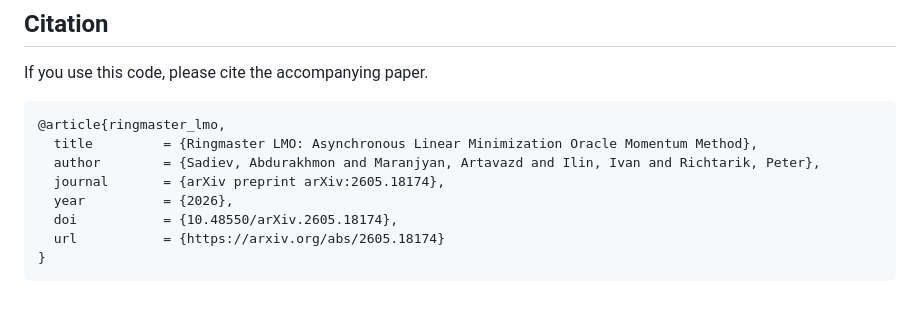
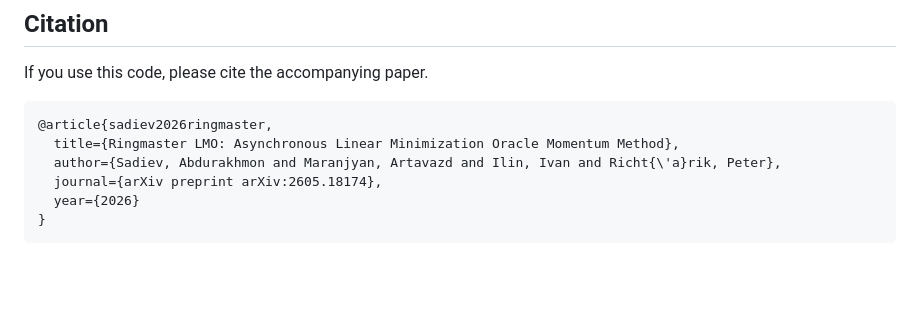
Before and after one commit to vectozavr/ringmaster-lmo, a Markdown page: README.md, the part around the change. Rendered like a GitHub page; blank space fills up the shorter version.

Commit message:
Revise citation for Ringmaster LMO paper (from the arXiv)
Updated citation format for the Ringmaster LMO paper.

````diff
--- a/README.md
+++ b/README.md
@@ -124,12 +124,10 @@ Generated plots, traces, and tuning outputs are ignored by Git by default. The R
 If you use this code, please cite the accompanying paper.
 
 ```bibtex
-@article{ringmaster_lmo,
-  title         = {Ringmaster LMO: Asynchronous Linear Minimization Oracle Momentum Method},
-  author        = {Sadiev, Abdurakhmon and Maranjyan, Artavazd and Ilin, Ivan and Richtarik, Peter},
-  journal       = {arXiv preprint arXiv:2605.18174},
-  year          = {2026},
-  doi           = {10.48550/arXiv.2605.18174},
-  url           = {https://arxiv.org/abs/2605.18174}
+@article{sadiev2026ringmaster,
+  title={Ringmaster LMO: Asynchronous Linear Minimization Oracle Momentum Method},
+  author={Sadiev, Abdurakhmon and Maranjyan, Artavazd and Ilin, Ivan and Richt{\'a}rik, Peter},
+  journal={arXiv preprint arXiv:2605.18174},
+  year={2026}
 }
 ```
````
